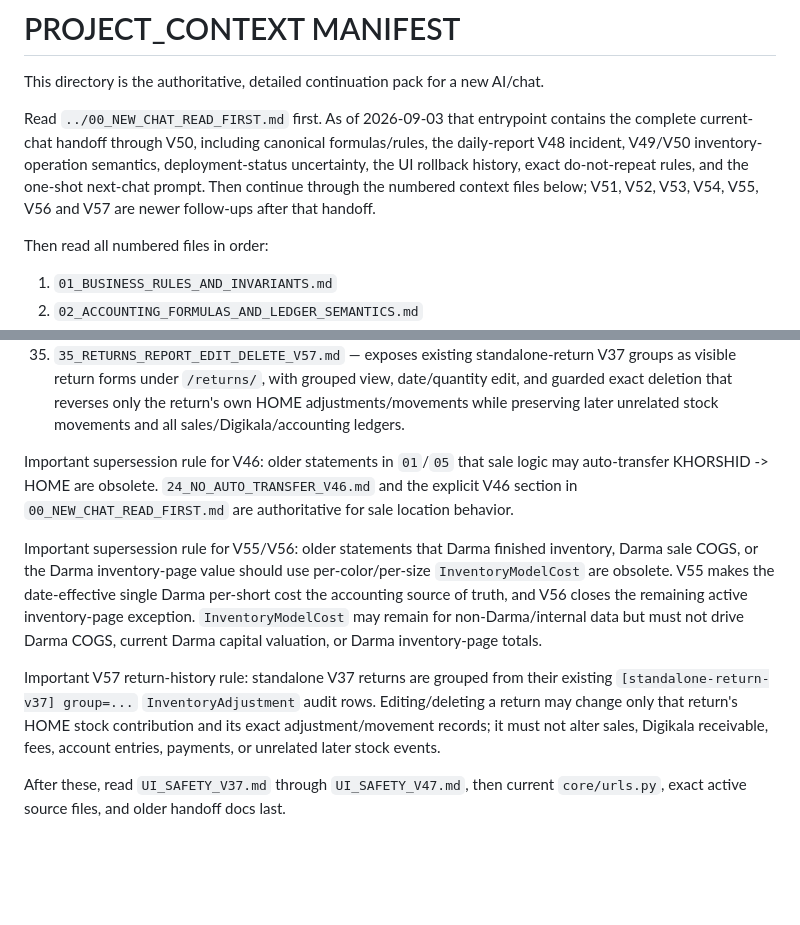
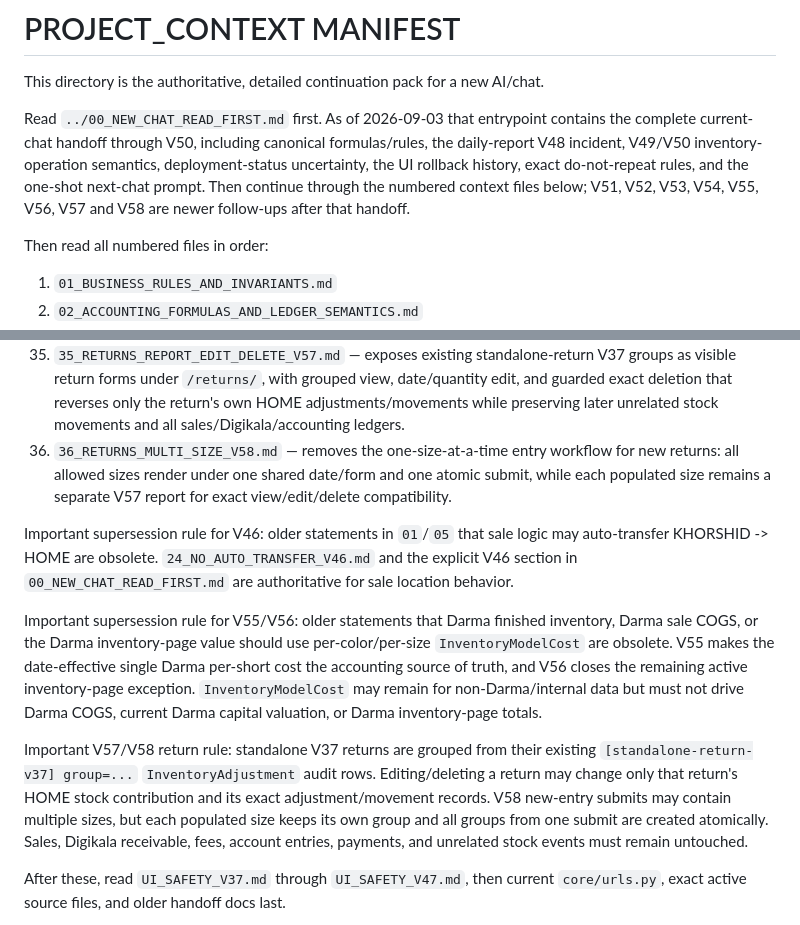
Before and after one commit to aliiitavazoeiii-afk/darma-general, a Markdown page: docs/PROJECT_CONTEXT/README.md, 2 parts joined by grey strips. Rendered like a GitHub page; blank space fills up the shorter version.

Commit message:
add V58 multi-size returns to context manifest

```diff
--- a/docs/PROJECT_CONTEXT/README.md
+++ b/docs/PROJECT_CONTEXT/README.md
@@ -2,7 +2,7 @@
 
 This directory is the authoritative, detailed continuation pack for a new AI/chat.
 
-Read `../00_NEW_CHAT_READ_FIRST.md` first. As of 2026-09-03 that entrypoint contains the complete current-chat handoff through V50, including canonical formulas/rules, the daily-report V48 incident, V49/V50 inventory-operation semantics, deployment-status uncertainty, the UI rollback history, exact do-not-repeat rules, and the one-shot next-chat prompt. Then continue through the numbered context files below; V51, V52, V53, V54, V55, V56 and V57 are newer follow-ups after that handoff.
+Read `../00_NEW_CHAT_READ_FIRST.md` first. As of 2026-09-03 that entrypoint contains the complete current-chat handoff through V50, including canonical formulas/rules, the daily-report V48 incident, V49/V50 inventory-operation semantics, deployment-status uncertainty, the UI rollback history, exact do-not-repeat rules, and the one-shot next-chat prompt. Then continue through the numbered context files below; V51, V52, V53, V54, V55, V56, V57 and V58 are newer follow-ups after that handoff.
 
 Then read all numbered files in order:
 
@@ -41,12 +41,13 @@ Then read all numbered files in order:
 33. `33_DARMA_COST_RULE_V55.md` — replaces Darma color/size accounting-cost drift with one date-effective per-short Darma cost source used by new Darma/Anbaresh/s3 snapshots, Dia, missing-snapshot COGS fallback, current Darma inventory valuation, returns and physical adjustments; seeds the confirmed 61,000 baseline and repairs only 12 + 14 Shahrivar 1405 cost snapshots.
 34. `34_DARMA_INVENTORY_PAGE_COST_V56.md` — fixes the active inventory page that still valued Darma from legacy color×size `InventoryModelCost`; Darma cell/size/grand inventory values now use only the current V55 central rate and the add-color UI no longer exposes a separate Darma cost input.
 35. `35_RETURNS_REPORT_EDIT_DELETE_V57.md` — exposes existing standalone-return V37 groups as visible return forms under `/returns/`, with grouped view, date/quantity edit, and guarded exact deletion that reverses only the return's own HOME adjustments/movements while preserving later unrelated stock movements and all sales/Digikala/accounting ledgers.
+36. `36_RETURNS_MULTI_SIZE_V58.md` — removes the one-size-at-a-time entry workflow for new returns: all allowed sizes render under one shared date/form and one atomic submit, while each populated size remains a separate V57 report for exact view/edit/delete compatibility.
 
 Important supersession rule for V46: older statements in `01`/`05` that sale logic may auto-transfer KHORSHID -> HOME are obsolete. `24_NO_AUTO_TRANSFER_V46.md` and the explicit V46 section in `00_NEW_CHAT_READ_FIRST.md` are authoritative for sale location behavior.
 
 Important supersession rule for V55/V56: older statements that Darma finished inventory, Darma sale COGS, or the Darma inventory-page value should use per-color/per-size `InventoryModelCost` are obsolete. V55 makes the date-effective single Darma per-short cost the accounting source of truth, and V56 closes the remaining active inventory-page exception. `InventoryModelCost` may remain for non-Darma/internal data but must not drive Darma COGS, current Darma capital valuation, or Darma inventory-page totals.
 
-Important V57 return-history rule: standalone V37 returns are grouped from their existing `[standalone-return-v37] group=...` `InventoryAdjustment` audit rows. Editing/deleting a return may change only that return's HOME stock contribution and its exact adjustment/movement records; it must not alter sales, Digikala receivable, fees, account entries, payments, or unrelated later stock events.
+Important V57/V58 return rule: standalone V37 returns are grouped from their existing `[standalone-return-v37] group=...` `InventoryAdjustment` audit rows. Editing/deleting a return may change only that return's HOME stock contribution and its exact adjustment/movement records. V58 new-entry submits may contain multiple sizes, but each populated size keeps its own group and all groups from one submit are created atomically. Sales, Digikala receivable, fees, account entries, payments, and unrelated stock events must remain untouched.
 
 After these, read `UI_SAFETY_V37.md` through `UI_SAFETY_V47.md`, then current `core/urls.py`, exact active source files, and older handoff docs last.
 
```
Also changed, not shown: other parts of docs/PROJECT_CONTEXT/README.md (+1 -1 lines).
